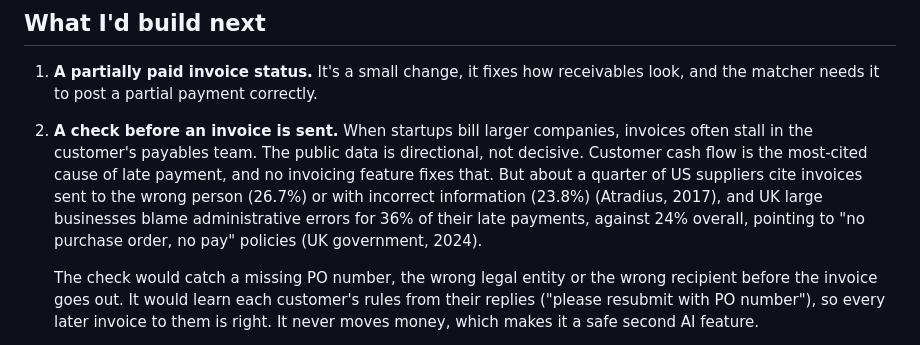
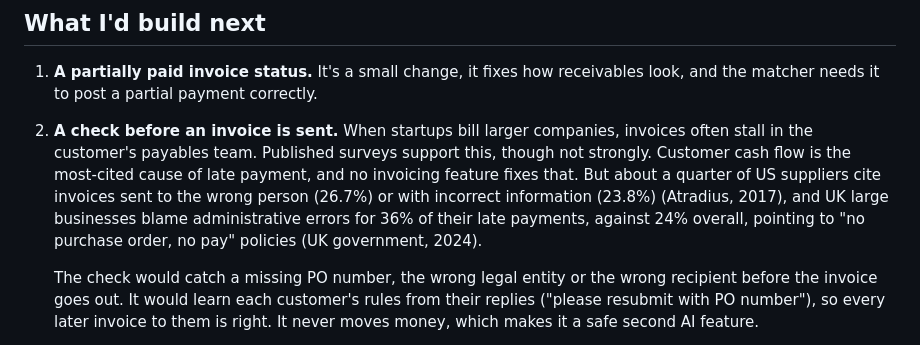
Before and after one commit to jungerland/mercury-invoicing, a Markdown page: MEMO.md, the part around the change. Drawn GitHub-style.

Commit message:
Memo: plainer hedge on the late-payment surveys
Co-Authored-By: Claude Opus 5.5 <noreply@anthropic.com>

```diff
--- a/MEMO.md
+++ b/MEMO.md
@@ -77,7 +77,7 @@ Where the difference comes from:
 ## What I'd build next
 
 1. **A partially paid invoice status.** It's a small change, it fixes how receivables look, and the matcher needs it to post a partial payment correctly.
-2. **A check before an invoice is sent.** When startups bill larger companies, invoices often stall in the customer's payables team. The public data is directional, not decisive. Customer cash flow is the most-cited cause of late payment, and no invoicing feature fixes that. But about a quarter of US suppliers cite invoices sent to the wrong person (26.7%) or with incorrect information (23.8%) (Atradius, 2017), and UK large businesses blame administrative errors for 36% of their late payments, against 24% overall, pointing to "no purchase order, no pay" policies (UK government, 2024).
+2. **A check before an invoice is sent.** When startups bill larger companies, invoices often stall in the customer's payables team. Published surveys support this, though not strongly. Customer cash flow is the most-cited cause of late payment, and no invoicing feature fixes that. But about a quarter of US suppliers cite invoices sent to the wrong person (26.7%) or with incorrect information (23.8%) (Atradius, 2017), and UK large businesses blame administrative errors for 36% of their late payments, against 24% overall, pointing to "no purchase order, no pay" policies (UK government, 2024).
 
    The check would catch a missing PO number, the wrong legal entity or the wrong recipient before the invoice goes out. It would learn each customer's rules from their replies ("please resubmit with PO number"), so every later invoice to them is right. It never moves money, which makes it a safe second AI feature.
 3. **Learning from reviewer corrections.** Every payment a person confirms or fixes in the review queue is a labeled example. Feeding those back, starting with each customer's payer names and memo habits, should shrink the queue over time. The queue has to run first, since it is the data source.
```
